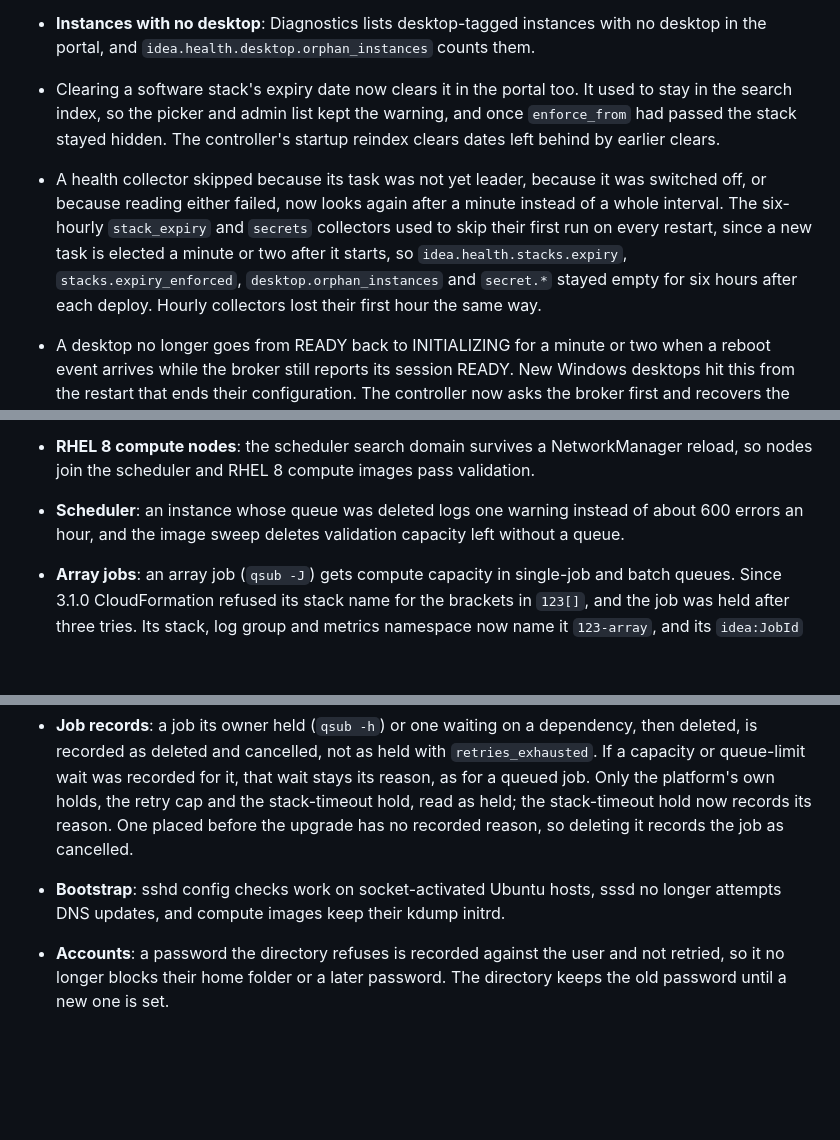
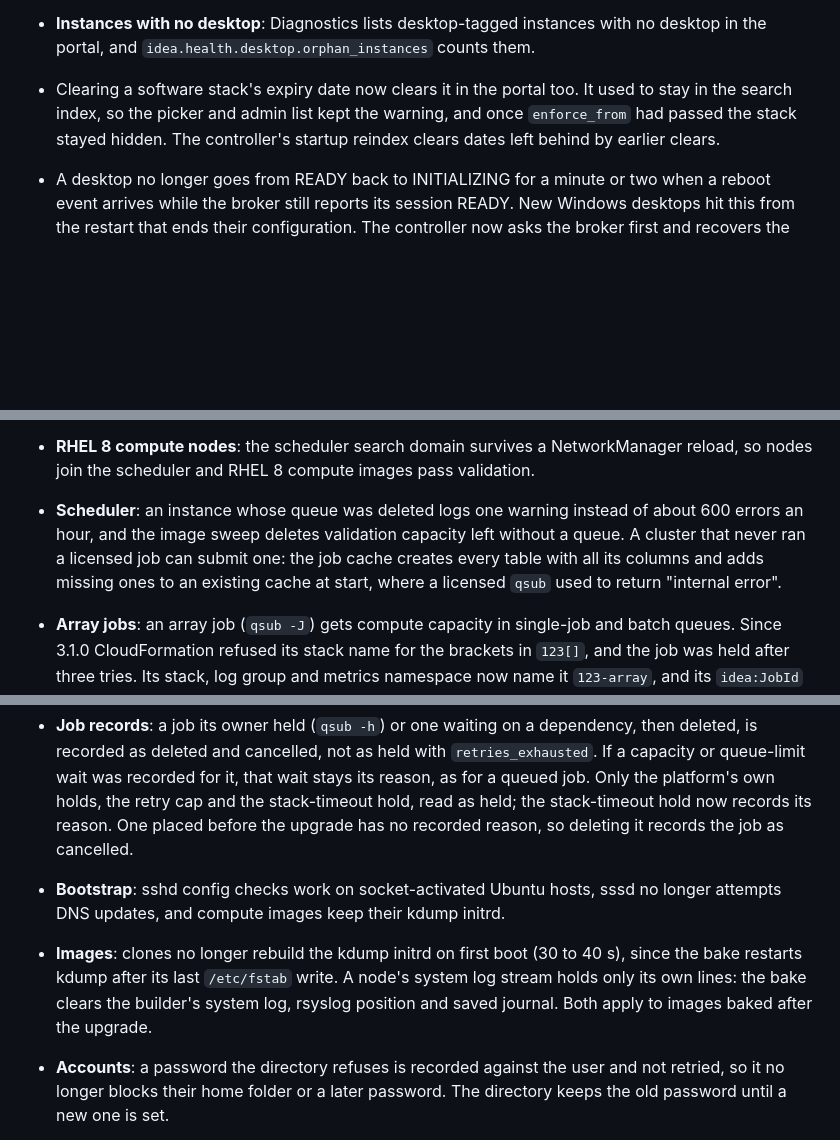
Before and after one commit to cfs-energy/idea, a Markdown page: docs/changelog.md, 3 parts joined by grey strips. Drawn GitHub-style; blank space fills up the shorter version.

Commit message:
docs(changelog): fold the fix4 lines into the 26.11.2 entries

```diff
--- a/docs/changelog.md
+++ b/docs/changelog.md
@@ -29,7 +29,6 @@ and this project adheres to [Calendar Versioning](https://calver.org/).
 * **Expiring software stacks**: stacks the monthly rebuild does not feed can have an owner and an expiry date. On upgrade no stack warns, expires or is emailed about unless given its own date. Setting `vdc.software_stacks.expiry.enforce_from` starts a count of 90 days from creation for the rest, and hides expired stacks from that date. The edit form can clear a date. See [expiring software stacks](first-time-users/cluster-operations/expiring-software-stacks.md).
 * **Instances with no desktop**: Diagnostics lists desktop-tagged instances with no desktop in the portal, and `idea.health.desktop.orphan_instances` counts them.
 * Clearing a software stack's expiry date now clears it in the portal too. It used to stay in the search index, so the picker and admin list kept the warning, and once `enforce_from` had passed the stack stayed hidden. The controller's startup reindex clears dates left behind by earlier clears.
-* A health collector skipped because its task was not yet leader, because it was switched off, or because reading either failed, now looks again after a minute instead of a whole interval. The six-hourly `stack_expiry` and `secrets` collectors used to skip their first run on every restart, since a new task is elected a minute or two after it starts, so `idea.health.stacks.expiry`, `stacks.expiry_enforced`, `desktop.orphan_instances` and `secret.*` stayed empty for six hours after each deploy. Hourly collectors lost their first hour the same way.
 * A desktop no longer goes from READY back to INITIALIZING for a minute or two when a reboot event arrives while the broker still reports its session READY. New Windows desktops hit this from the restart that ends their configuration. The controller now asks the broker first and recovers the session only when the broker has lost it; a session lost without the broker noticing yet is caught by the regular session health check.
 * Windows desktops map an ONTAP share with one backslash between path parts, and image validation probes that same path, even when `fsx_netapp_ontap.volume.cifs_share_name` was stored with doubled backslashes. The drive mapping itself still runs at the owner's first Windows logon, which a desktop that nobody has connected to has not had.
 * `VirtualDesktopAdmin.ListOrphanInstances` takes `min_age_minutes` (default 60, from 0 to 525600). With 0 it lists tagged instances with no row however new, so a check run while desktops are new can fail if the row matching is broken. The portal and the metric keep the hour.
@@ -56,10 +55,11 @@ and this project adheres to [Calendar Versioning](https://calver.org/).
 * **Bastion**: `PerSourceMaxStartups` is removed. Since 26.11.1 it could refuse real logins and the task's own health check, which replaced the task and dropped its SSH sessions. The container health check reads sshd's banner on one connection instead of running `ssh-keyscan`, and passes when sshd refuses it under the global `MaxStartups`, as sshd answers only when it is serving, so a flood of unauthenticated connections no longer gets a healthy task replaced. The health-check log filter matches sshd's CR LF line ends and the checks' own loopback closes, so the close lines it was meant to drop no longer ship. `idea.health.bastion.connection_drops` counts every `MaxStartups` drop from sshd's own totals, not one per episode; `source:loopback` counts the task's own checks that sshd refused, and `source:remote` no longer includes them.
 * **Client error reports**: `Portal.ReportClientError` audit lines carry `actor:user` and no API token id, so who reported an error is not logged.
 * **RHEL 8 compute nodes**: the scheduler search domain survives a NetworkManager reload, so nodes join the scheduler and RHEL 8 compute images pass validation.
-* **Scheduler**: an instance whose queue was deleted logs one warning instead of about 600 errors an hour, and the image sweep deletes validation capacity left without a queue.
+* **Scheduler**: an instance whose queue was deleted logs one warning instead of about 600 errors an hour, and the image sweep deletes validation capacity left without a queue. A cluster that never ran a licensed job can submit one: the job cache creates every table with all its columns and adds missing ones to an existing cache at start, where a licensed `qsub` used to return "internal error".
 * **Array jobs**: an array job (`qsub -J`) gets compute capacity in single-job and batch queues. Since 3.1.0 CloudFormation refused its stack name for the brackets in `123[]`, and the job was held after three tries. Its stack, log group and metrics namespace now name it `123-array`, and its `idea:JobId` tag carries the same value, so a tool outside IDEA that looks up an array job by tag must use `123-array`. Its FSx for Lustre output prefix keeps the PBS id (`job-123[]-<job_uid>`).
 * **Job records**: a job its owner held (`qsub -h`) or one waiting on a dependency, then deleted, is recorded as deleted and cancelled, not as held with `retries_exhausted`. If a capacity or queue-limit wait was recorded for it, that wait stays its reason, as for a queued job. Only the platform's own holds, the retry cap and the stack-timeout hold, read as held; the stack-timeout hold now records its reason. One placed before the upgrade has no recorded reason, so deleting it records the job as cancelled.
 * **Bootstrap**: sshd config checks work on socket-activated Ubuntu hosts, sssd no longer attempts DNS updates, and compute images keep their kdump initrd.
+* **Images**: clones no longer rebuild the kdump initrd on first boot (30 to 40 s), since the bake restarts kdump after its last `/etc/fstab` write. A node's system log stream holds only its own lines: the bake clears the builder's system log, rsyslog position and saved journal. Both apply to images baked after the upgrade.
 * **Accounts**: a password the directory refuses is recorded against the user and not retried, so it no longer blocks their home folder or a later password. The directory keeps the old password until a new one is set.
 * **ideactl**: in a control-plane task shell `ideactl` is the documented CLI; scheduler commands such as `ideactl jobs` work in the scheduler task's shell, and in any other task say so instead of failing with a traceback. `config set` accepts an exact `Value=` on a string, so the maintenance message can be cleared. A settings write the credentials may not make, as in a controller or scheduler task shell, says to use a cluster-manager task or an administrator profile; `IDEA_DEBUG=1` prints the AWS error behind it. Logs show a map or list setting as JSON instead of `[object Object]`. `shared-storage add-file-system` and `attach-file-system` are not available and say so; use `config set` as described in [storage management](modules/storage/storage-management.md).
 * **Portal**: the desktop image page saves and shows its owner and expiry, and an expiry day reads the same in every time zone. Default client timeout is 180 s, was 600 s. `/download` and `/upload` refusals use real status codes. The `qsub` hook wording needs the updated hook on the scheduler.
```
Also changed, not shown: other parts of docs/changelog.md (+1 -1 lines).
